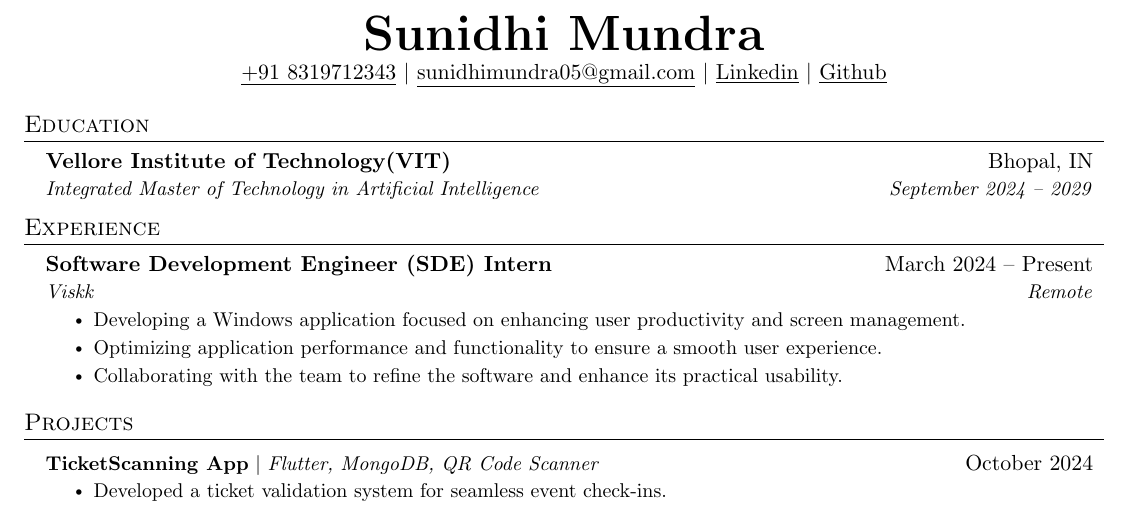
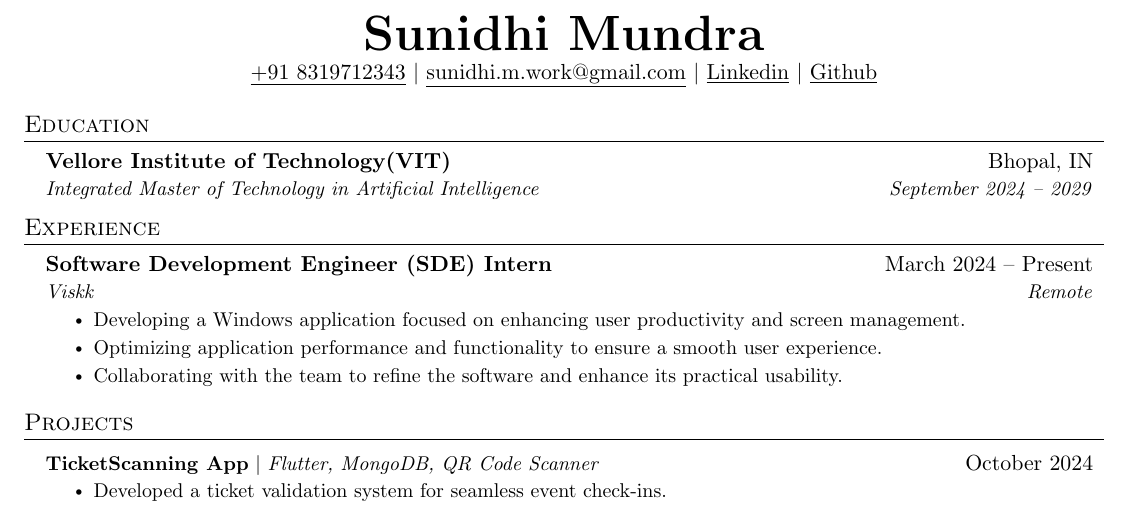
Before and after one commit to foundsunidhi/Resume, a LaTeX document (main.tex): part of the page, cut so that both start at the same text. Compiled offline with pdfLaTeX.

Commit message:
Update main.tex

```diff
--- a/main.tex
+++ b/main.tex
@@ -81,7 +81,7 @@
 %----------HEADING----------
 \begin{center}
     \textbf{\Huge \scshape Sunidhi Mundra} \\ \vspace{1pt}
-    \href{tel:+918319712343}{\underline{+91 8319712343}} $|$ \href{mailto:sunidhimundra05@gmail.com}{\underline{sunidhimundra05@gmail.com}} $|$
+    \href{tel:+918319712343}{\underline{+91 8319712343}} $|$ \href{mailto:sunidhi.m.work@gmail.com}{\underline{sunidhi.m.work@gmail.com}} $|$
     \href{www.linkedin.com/in/sunidhi-mundra}{\underline{Linkedin}} $|$
     \href{https://github.com/foundsunidhi}{\underline{Github}}
 \end{center}
```
